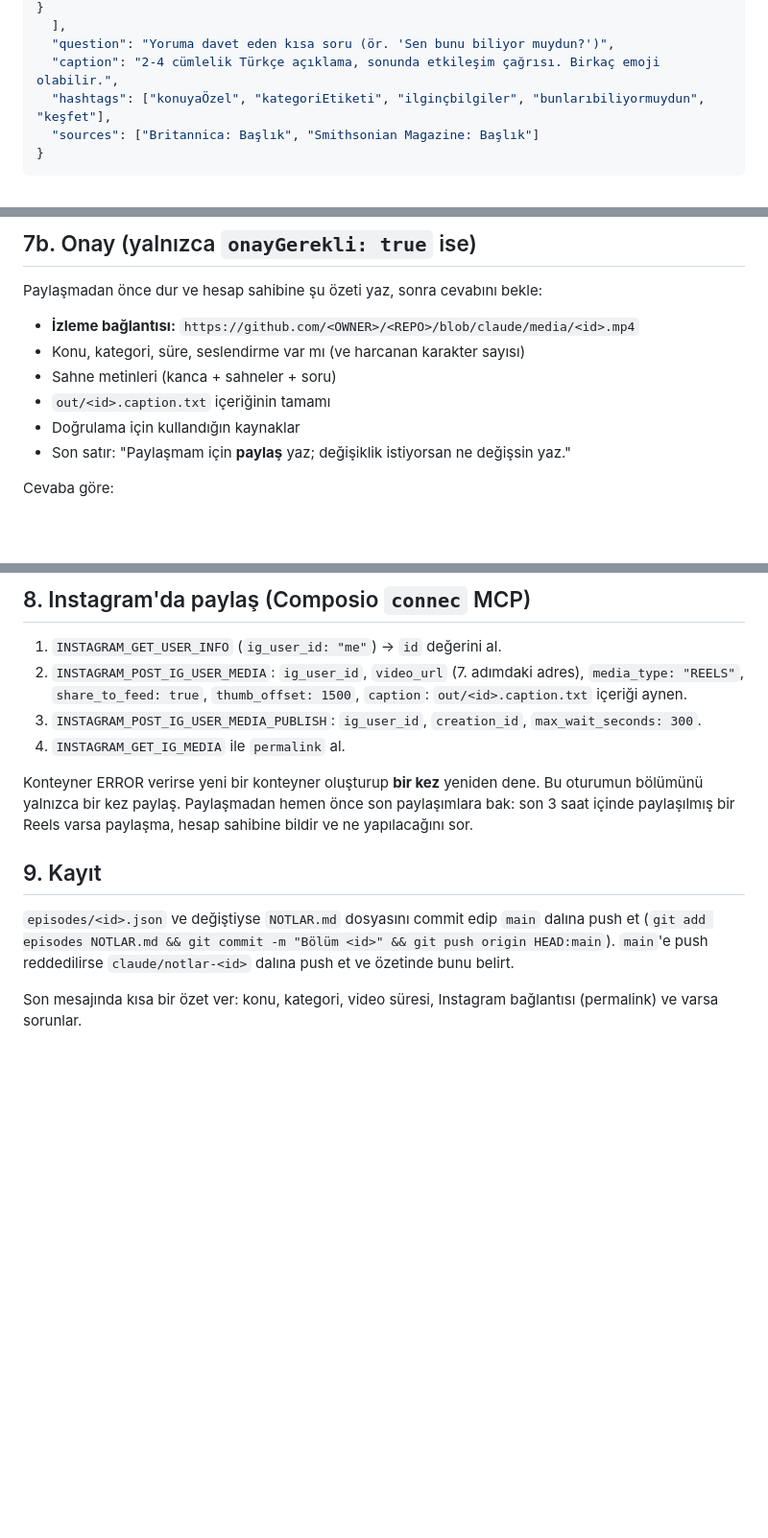
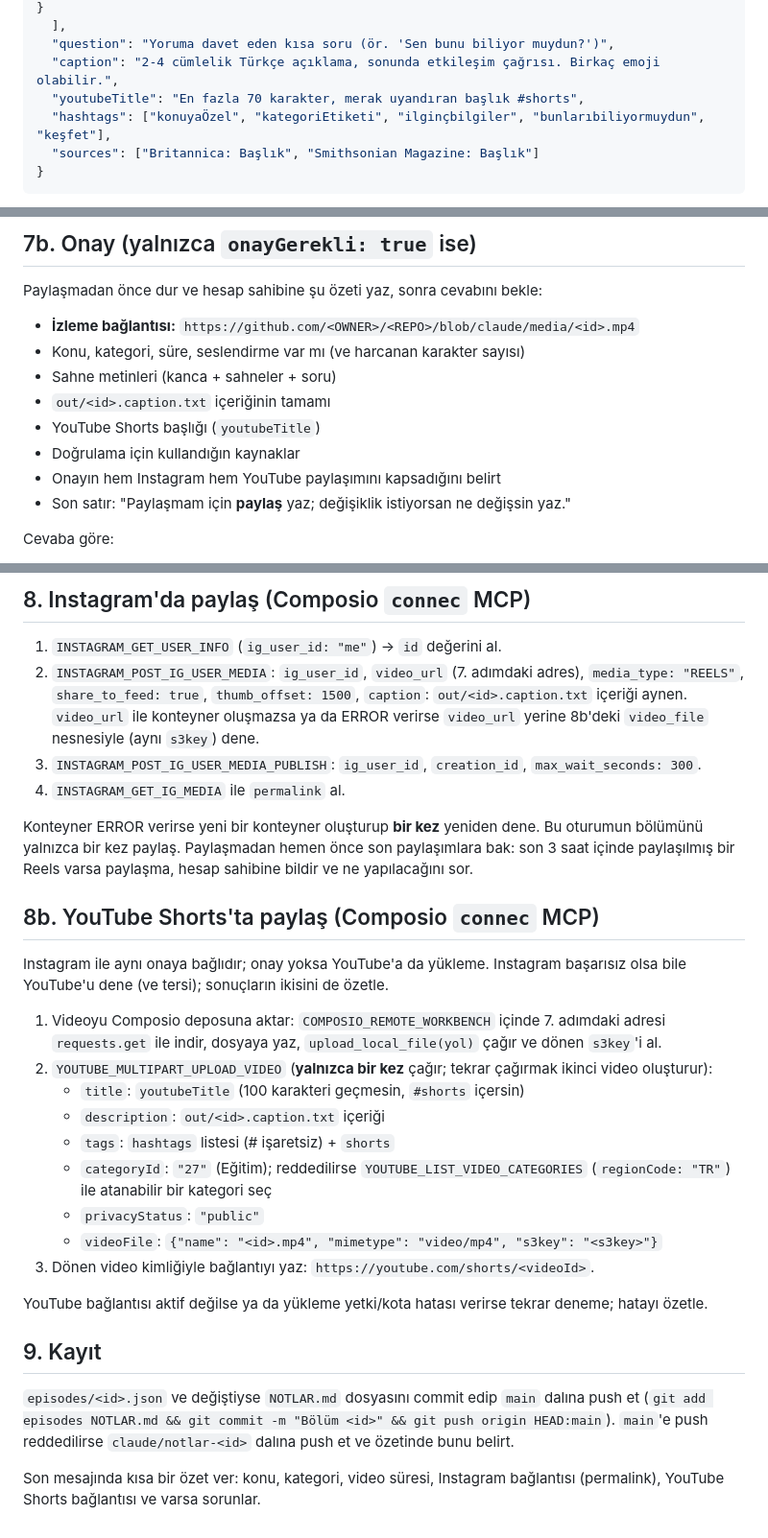
Before and after one commit to seydadnmzz/instagram-reels, a Markdown page: ROUTINE.md, 3 parts joined by grey strips. Shown at 96% size. Drawn GitHub-style; blank space fills up the shorter version.

Commit message:
YouTube Shorts paylaşımı ve Instagram için s3key yedeği

```diff
--- a/ROUTINE.md
+++ b/ROUTINE.md
@@ -62,6 +62,7 @@ Tamamlanmış bir örnek için `ornekler/ketcap.json` dosyasına bak (o konu zat
   ],
   "question": "Yoruma davet eden kısa soru (ör. 'Sen bunu biliyor muydun?')",
   "caption": "2-4 cümlelik Türkçe açıklama, sonunda etkileşim çağrısı. Birkaç emoji olabilir.",
+  "youtubeTitle": "En fazla 70 karakter, merak uyandıran başlık #shorts",
   "hashtags": ["konuyaÖzel", "kategoriEtiketi", "ilginçbilgiler", "bunlarıbiliyormuydun", "keşfet"],
   "sources": ["Britannica: Başlık", "Smithsonian Magazine: Başlık"]
 }
@@ -135,7 +136,9 @@ Paylaşmadan önce dur ve hesap sahibine şu özeti yaz, sonra cevabını bekle:
 - Konu, kategori, süre, seslendirme var mı (ve harcanan karakter sayısı)
 - Sahne metinleri (kanca + sahneler + soru)
 - `out/<id>.caption.txt` içeriğinin tamamı
+- YouTube Shorts başlığı (`youtubeTitle`)
 - Doğrulama için kullandığın kaynaklar
+- Onayın hem Instagram hem YouTube paylaşımını kapsadığını belirt
 - Son satır: "Paylaşmam için **paylaş** yaz; değişiklik istiyorsan ne değişsin yaz."
 
 Cevaba göre:
@@ -151,6 +154,8 @@ Cevaba göre:
 2. `INSTAGRAM_POST_IG_USER_MEDIA`: `ig_user_id`, `video_url` (7. adımdaki adres),
    `media_type: "REELS"`, `share_to_feed: true`, `thumb_offset: 1500`,
    `caption`: `out/<id>.caption.txt` içeriği aynen.
+   `video_url` ile konteyner oluşmazsa ya da ERROR verirse `video_url` yerine 8b'deki
+   `video_file` nesnesiyle (aynı `s3key`) dene.
 3. `INSTAGRAM_POST_IG_USER_MEDIA_PUBLISH`: `ig_user_id`, `creation_id`, `max_wait_seconds: 300`.
 4. `INSTAGRAM_GET_IG_MEDIA` ile `permalink` al.
 
@@ -158,11 +163,30 @@ Konteyner ERROR verirse yeni bir konteyner oluşturup **bir kez** yeniden dene.
 bölümünü yalnızca bir kez paylaş. Paylaşmadan hemen önce son paylaşımlara bak: son 3 saat içinde
 paylaşılmış bir Reels varsa paylaşma, hesap sahibine bildir ve ne yapılacağını sor.
 
+## 8b. YouTube Shorts'ta paylaş (Composio `connec` MCP)
+
+Instagram ile aynı onaya bağlıdır; onay yoksa YouTube'a da yükleme. Instagram başarısız olsa bile
+YouTube'u dene (ve tersi); sonuçların ikisini de özetle.
+
+1. Videoyu Composio deposuna aktar: `COMPOSIO_REMOTE_WORKBENCH` içinde 7. adımdaki adresi
+   `requests.get` ile indir, dosyaya yaz, `upload_local_file(yol)` çağır ve dönen `s3key`'i al.
+2. `YOUTUBE_MULTIPART_UPLOAD_VIDEO` (**yalnızca bir kez** çağır; tekrar çağırmak ikinci video oluşturur):
+   - `title`: `youtubeTitle` (100 karakteri geçmesin, `#shorts` içersin)
+   - `description`: `out/<id>.caption.txt` içeriği
+   - `tags`: `hashtags` listesi (# işaretsiz) + `shorts`
+   - `categoryId`: `"27"` (Eğitim); reddedilirse `YOUTUBE_LIST_VIDEO_CATEGORIES` (`regionCode: "TR"`)
+     ile atanabilir bir kategori seç
+   - `privacyStatus`: `"public"`
+   - `videoFile`: `{"name": "<id>.mp4", "mimetype": "video/mp4", "s3key": "<s3key>"}`
+3. Dönen video kimliğiyle bağlantıyı yaz: `https://youtube.com/shorts/<videoId>`.
+
+YouTube bağlantısı aktif değilse ya da yükleme yetki/kota hatası verirse tekrar deneme; hatayı özetle.
+
 ## 9. Kayıt
 
 `episodes/<id>.json` ve değiştiyse `NOTLAR.md` dosyasını commit edip `main` dalına push et
 (`git add episodes NOTLAR.md && git commit -m "Bölüm <id>" && git push origin HEAD:main`).
 `main`'e push reddedilirse `claude/notlar-<id>` dalına push et ve özetinde bunu belirt.
 
-Son mesajında kısa bir özet ver: konu, kategori, video süresi, Instagram bağlantısı (permalink)
-ve varsa sorunlar.
+Son mesajında kısa bir özet ver: konu, kategori, video süresi, Instagram bağlantısı (permalink),
+YouTube Shorts bağlantısı ve varsa sorunlar.
```
